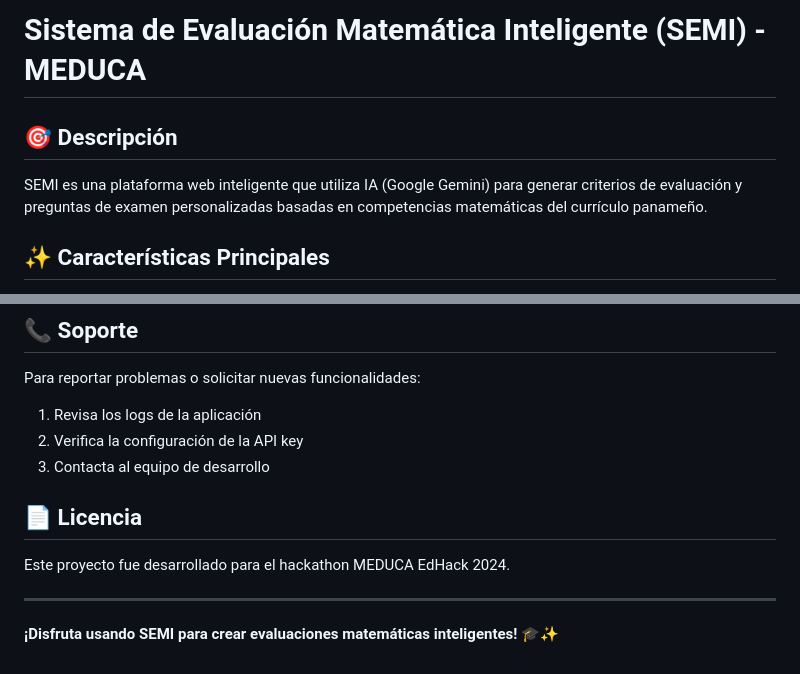
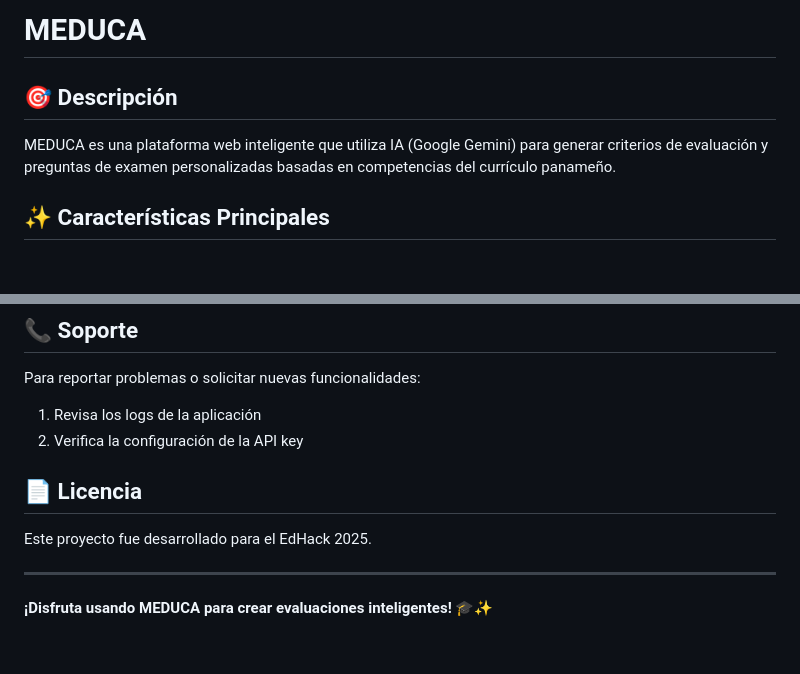
Before and after one commit to ElvisLG06/EdHack-MEDUCA, a Markdown page: README.md, 2 parts joined by grey strips. Rendered like a GitHub page; blank space fills up the shorter version.

```diff
--- a/README.md
+++ b/README.md
@@ -1,8 +1,8 @@
-# Sistema de Evaluación Matemática Inteligente (SEMI) - MEDUCA
+# MEDUCA
 
 ## 🎯 Descripción
 
-SEMI es una plataforma web inteligente que utiliza IA (Google Gemini) para generar criterios de evaluación y preguntas de examen personalizadas basadas en competencias matemáticas del currículo panameño.
+MEDUCA es una plataforma web inteligente que utiliza IA (Google Gemini) para generar criterios de evaluación y preguntas de examen personalizadas basadas en competencias del currículo panameño.
 
 ## ✨ Características Principales
 
@@ -164,12 +164,11 @@ uv sync --reinstall
 Para reportar problemas o solicitar nuevas funcionalidades:
 1. Revisa los logs de la aplicación
 2. Verifica la configuración de la API key
-3. Contacta al equipo de desarrollo
 
 ## 📄 Licencia
 
-Este proyecto fue desarrollado para el hackathon MEDUCA EdHack 2024.
+Este proyecto fue desarrollado para el EdHack 2025.
 
 ---
 
-**¡Disfruta usando SEMI para crear evaluaciones matemáticas inteligentes! 🎓✨**
+**¡Disfruta usando MEDUCA para crear evaluaciones inteligentes! 🎓✨**
```
